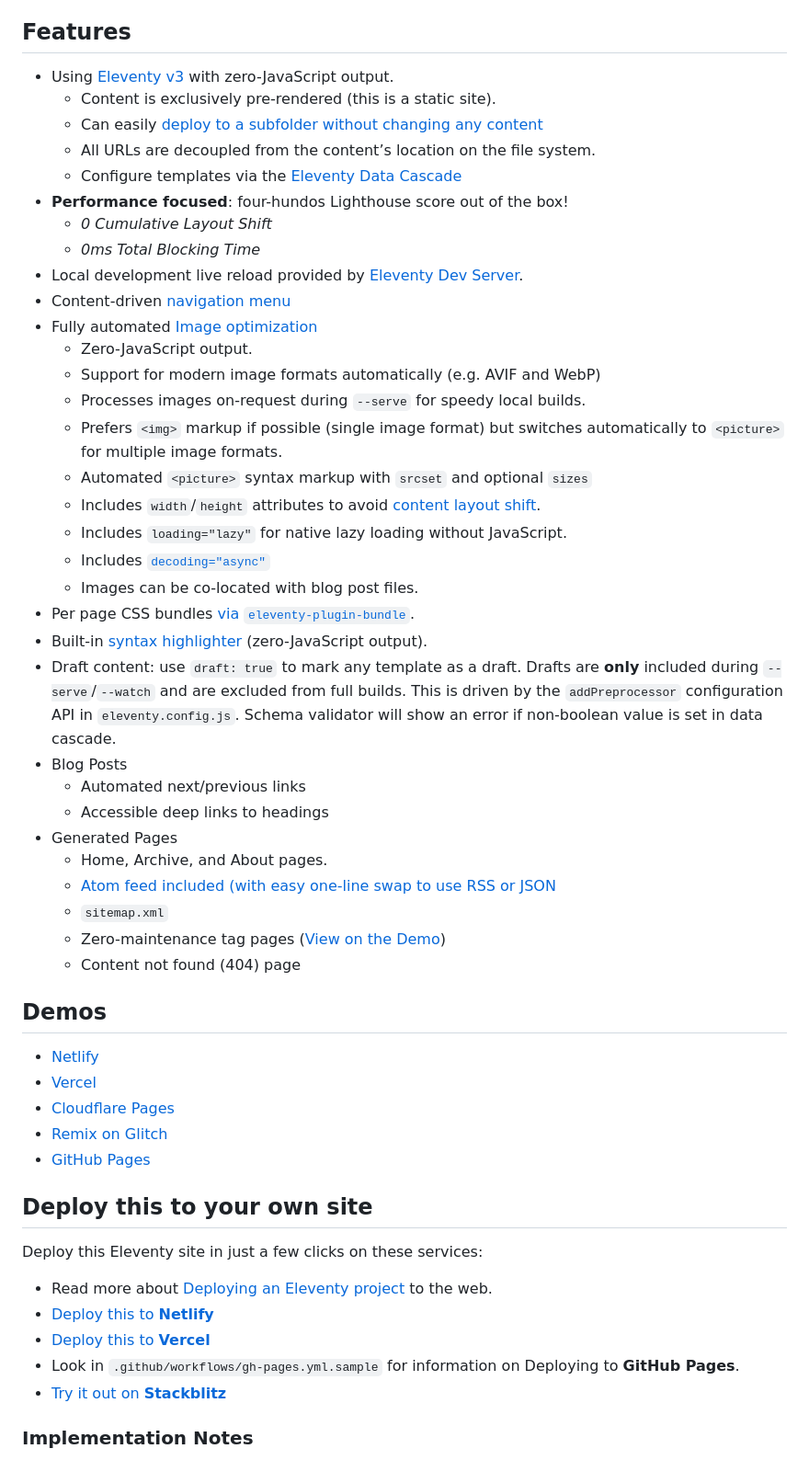
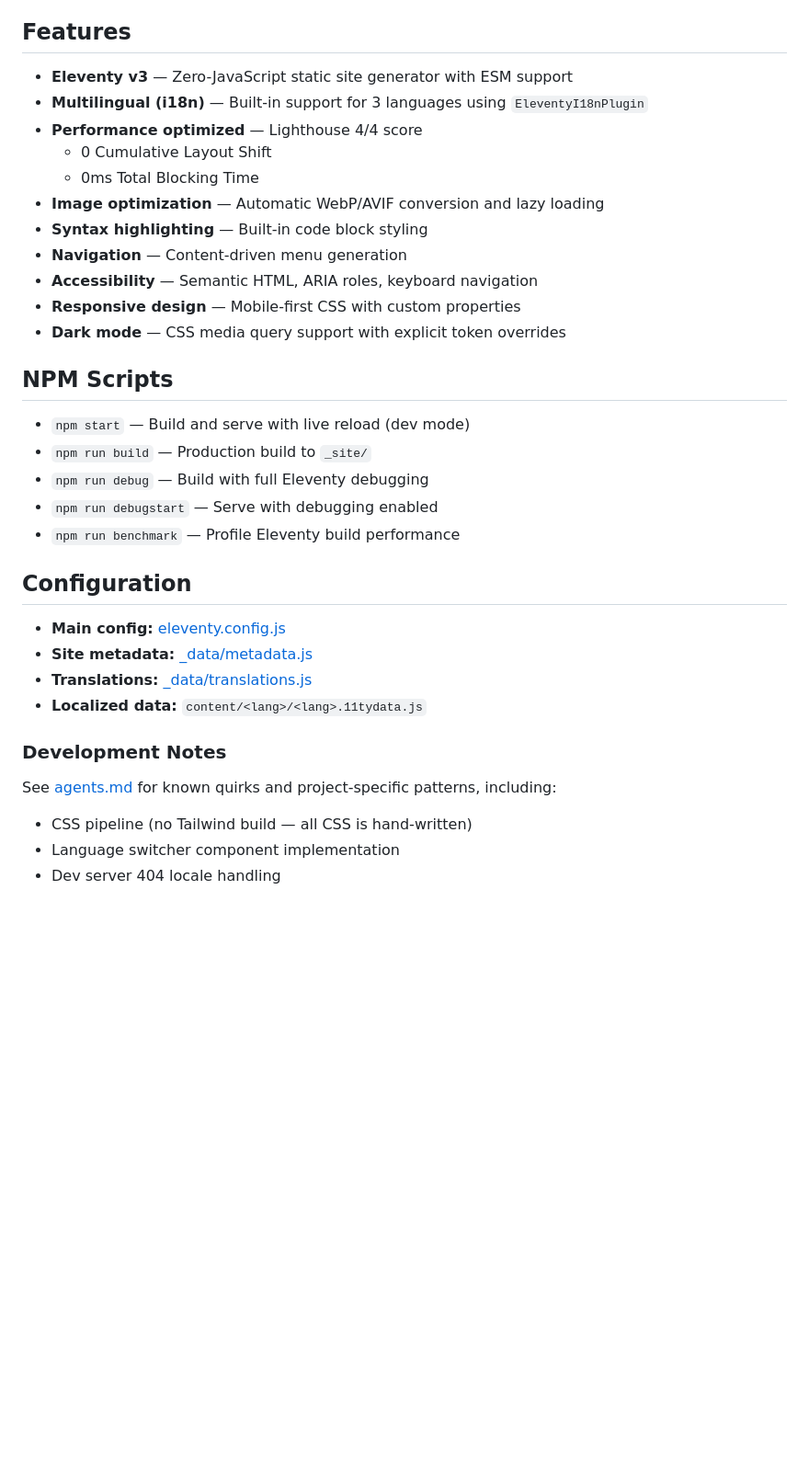
Before and after one commit to GameRuiner/archery-records, a Markdown page: README.md, the part around one of its changes. Shown at 92% size. Drawn GitHub-style; blank space fills up the shorter version.

Commit message:
update README and add agent onboarding documentation

```diff
--- a/README.md
+++ b/README.md
@@ -45,56 +62,37 @@ Or you can run [debug mode](https://www.11ty.dev/docs/debugging/) to see all the
 
 ## Features
 
-- Using [Eleventy v3](https://github.com/11ty/eleventy/releases/tag/v3.0.0) with zero-JavaScript output.
-	- Content is exclusively pre-rendered (this is a static site).
-	- Can easily [deploy to a subfolder without changing any content](https://www.11ty.dev/docs/plugins/html-base/)
-	- All URLs are decoupled from the content’s location on the file system.
-	- Configure templates via the [Eleventy Data Cascade](https://www.11ty.dev/docs/data-cascade/)
-- **Performance focused**: four-hundos Lighthouse score out of the box!
-	- _0 Cumulative Layout Shift_
-	- _0ms Total Blocking Time_
-- Local development live reload provided by [Eleventy Dev Server](https://www.11ty.dev/docs/dev-server/).
-- Content-driven [navigation menu](https://www.11ty.dev/docs/plugins/navigation/)
-- Fully automated [Image optimization](https://www.11ty.dev/docs/plugins/image/)
-	- Zero-JavaScript output.
-	- Support for modern image formats automatically (e.g. AVIF and WebP)
-	- Processes images on-request during `--serve` for speedy local builds.
-	- Prefers `<img>` markup if possible (single image format) but switches automatically to `<picture>` for multiple image formats.
-	- Automated `<picture>` syntax markup with `srcset` and optional `sizes`
-	- Includes `width`/`height` attributes to avoid [content layout shift](https://web.dev/cls/).
-	- Includes `loading="lazy"` for native lazy loading without JavaScript.
-	- Includes [`decoding="async"`](https://developer.mozilla.org/en-US/docs/Web/API/HTMLImageElement/decoding)
-	- Images can be co-located with blog post files.
-- Per page CSS bundles [via `eleventy-plugin-bundle`](https://github.com/11ty/eleventy-plugin-bundle).
-- Built-in [syntax highlighter](https://www.11ty.dev/docs/plugins/syntaxhighlight/) (zero-JavaScript output).
-- Draft content: use `draft: true` to mark any template as a draft. Drafts are **only** included during `--serve`/`--watch` and are excluded from full builds. This is driven by the `addPreprocessor` configuration API in `eleventy.config.js`. Schema validator will show an error if non-boolean value is set in data cascade.
-- Blog Posts
-	- Automated next/previous links
-	- Accessible deep links to headings
-- Generated Pages
-	- Home, Archive, and About pages.
-	- [Atom feed included (with easy one-line swap to use RSS or JSON](https://www.11ty.dev/docs/plugins/rss/)
-	- `sitemap.xml`
-	- Zero-maintenance tag pages ([View on the Demo](https://eleventy-base-blog.netlify.app/tags/))
-	- Content not found (404) page
+- **Eleventy v3** — Zero-JavaScript static site generator with ESM support
+- **Multilingual (i18n)** — Built-in support for 3 languages using `EleventyI18nPlugin`
+- **Performance optimized** — Lighthouse 4/4 score
+  - 0 Cumulative Layout Shift
+  - 0ms Total Blocking Time
+- **Image optimization** — Automatic WebP/AVIF conversion and lazy loading
+- **Syntax highlighting** — Built-in code block styling
+- **Navigation** — Content-driven menu generation
+- **Accessibility** — Semantic HTML, ARIA roles, keyboard navigation
+- **Responsive design** — Mobile-first CSS with custom properties
+- **Dark mode** — CSS media query support with explicit token overrides
 
-## Demos
+## NPM Scripts
 
-- [Netlify](https://eleventy-base-blog.netlify.app/)
-- [Vercel](https://demo-base-blog.11ty.dev/)
-- [Cloudflare Pages](https://eleventy-base-blog-d2a.pages.dev/)
-- [Remix on Glitch](https://glitch.com/~11ty-eleventy-base-blog)
-- [GitHub Pages](https://11ty.github.io/eleventy-base-blog/)
+- `npm start` — Build and serve with live reload (dev mode)
+- `npm run build` — Production build to `_site/`
+- `npm run debug` — Build with full Eleventy debugging
+- `npm run debugstart` — Serve with debugging enabled
+- `npm run benchmark` — Profile Eleventy build performance
 
-## Deploy this to your own site
+## Configuration
 
-Deploy this Eleventy site in just a few clicks on these services:
+- **Main config:** [eleventy.config.js](eleventy.config.js)
+- **Site metadata:** [_data/metadata.js](_data/metadata.js)
+- **Translations:** [_data/translations.js](_data/translations.js)
+- **Localized data:** `content/<lang>/<lang>.11tydata.js`
 
-- Read more about [Deploying an Eleventy project](https://www.11ty.dev/docs/deployment/) to the web.
-- [Deploy this to **Netlify**](https://app.netlify.com/start/deploy?repository=https://github.com/11ty/eleventy-base-blog)
-- [Deploy this to **Vercel**](https://vercel.com/import/project?template=11ty%2Feleventy-base-blog)
-- Look in `.github/workflows/gh-pages.yml.sample` for information on Deploying to **GitHub Pages**.
-- [Try it out on **Stackblitz**](https://stackblitz.com/github/11ty/eleventy-base-blog)
+### Development Notes
 
-### Implementation Notes
+See [agents.md](agents.md) for known quirks and project-specific patterns, including:
+- CSS pipeline (no Tailwind build — all CSS is hand-written)
+- Language switcher component implementation
+- Dev server 404 locale handling
 
```
Also changed, not shown: other parts of README.md (+72 -43 lines), agents.md (added, +143 -0 lines).
